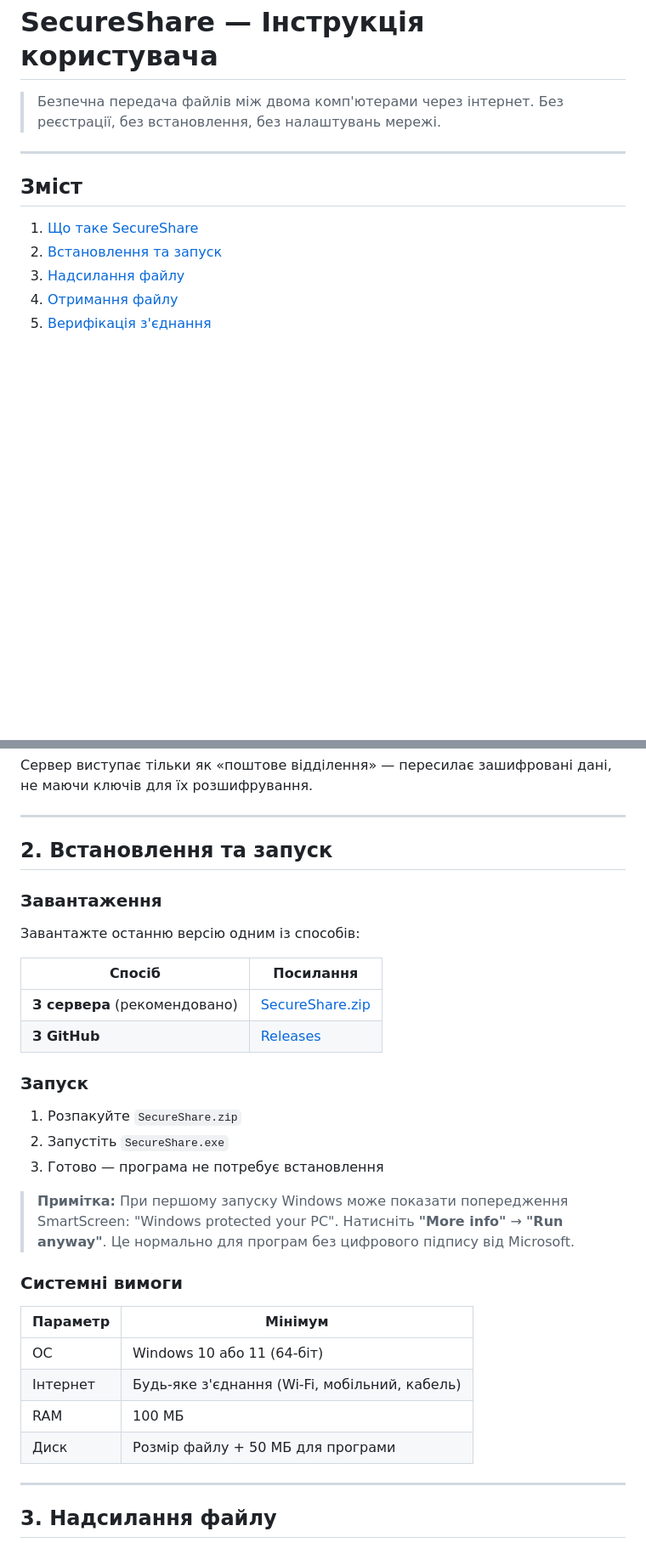
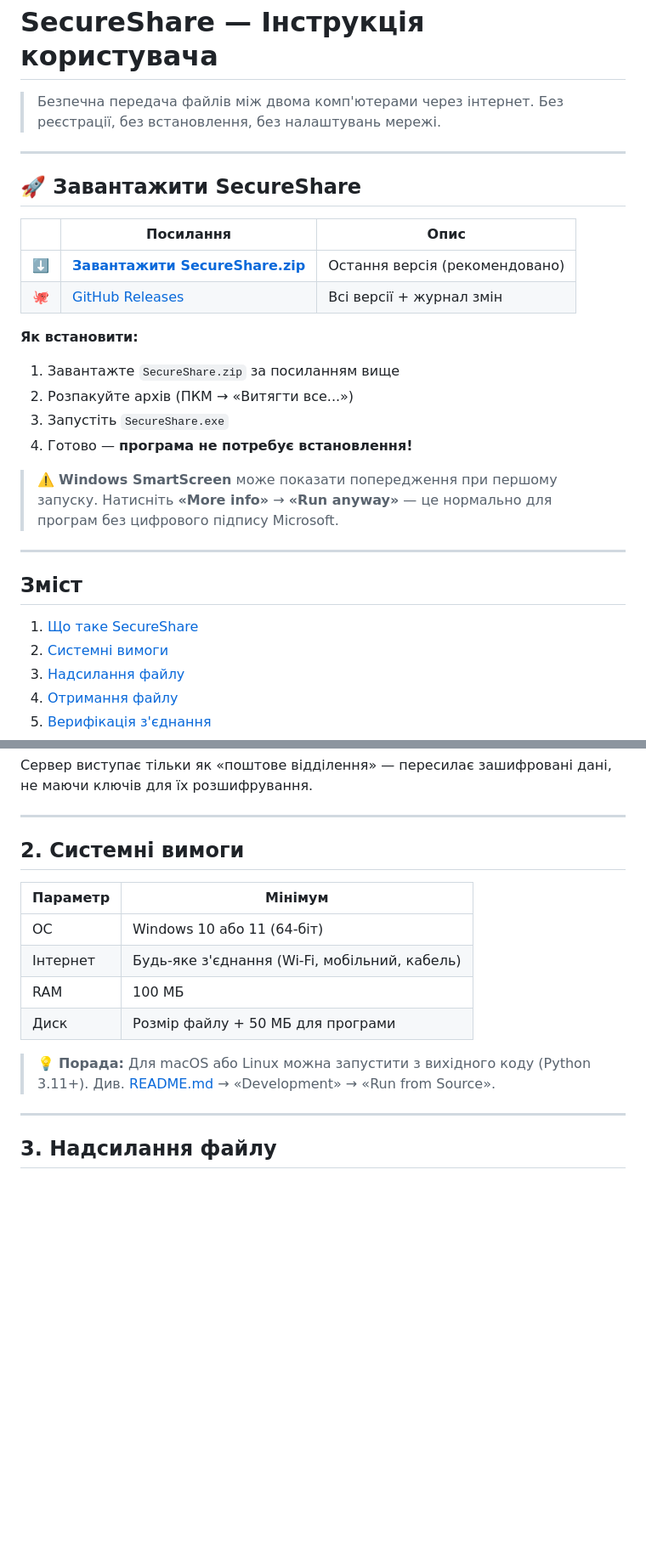
Before and after one commit to artmarchenko/SecureShare, a Markdown page: USER_GUIDE.md, 2 parts joined by grey strips. Shown at 85% size. GitHub-like rendering; blank space fills up the shorter version.

Commit message:
Add prominent download section at the top of user guide

```diff
--- a/USER_GUIDE.md
+++ b/USER_GUIDE.md
@@ -5,10 +5,28 @@
 
 ---
 
+## 🚀 Завантажити SecureShare
+
+| | Посилання | Опис |
+|---|-----------|------|
+| ⬇️ | **[Завантажити SecureShare.zip](https://secureshare-relay.duckdns.org/download/SecureShare.zip)** | Остання версія (рекомендовано) |
+| 🐙 | [GitHub Releases](https://github.com/artmarchenko/SecureShare/releases) | Всі версії + журнал змін |
+
+**Як встановити:**
+1. Завантажте `SecureShare.zip` за посиланням вище
+2. Розпакуйте архів (ПКМ → «Витягти все...»)
+3. Запустіть `SecureShare.exe`
+4. Готово — **програма не потребує встановлення!**
+
+> ⚠️ **Windows SmartScreen** може показати попередження при першому запуску.
+> Натисніть **«More info»** → **«Run anyway»** — це нормально для програм без цифрового підпису Microsoft.
+
+---
+
 ## Зміст
 
 1. [Що таке SecureShare](#1-що-таке-secureshare)
-2. [Встановлення та запуск](#2-встановлення-та-запуск)
+2. [Системні вимоги](#2-системні-вимоги)
 3. [Надсилання файлу](#3-надсилання-файлу)
 4. [Отримання файлу](#4-отримання-файлу)
 5. [Верифікація з'єднання](#5-верифікація-зєднання)
@@ -55,28 +73,7 @@ SecureShare — це програма для **одноразової безпе
 
 ---
 
-## 2. Встановлення та запуск
-
-### Завантаження
-
-Завантажте останню версію одним із способів:
-
-| Спосіб | Посилання |
-|--------|-----------|
-| **З сервера** (рекомендовано) | [SecureShare.zip](https://secureshare-relay.duckdns.org/download/SecureShare.zip) |
-| **З GitHub** | [Releases](https://github.com/artmarchenko/SecureShare/releases) |
-
-### Запуск
-
-1. Розпакуйте `SecureShare.zip`
-2. Запустіть `SecureShare.exe`
-3. Готово — програма не потребує встановлення
-
-> **Примітка:** При першому запуску Windows може показати попередження SmartScreen:
-> "Windows protected your PC". Натисніть **"More info"** → **"Run anyway"**.
-> Це нормально для програм без цифрового підпису від Microsoft.
-
-### Системні вимоги
+## 2. Системні вимоги
 
 | Параметр | Мінімум |
 |----------|---------|
@@ -84,6 +81,9 @@ SecureShare — це програма для **одноразової безпе
 | Інтернет | Будь-яке з'єднання (Wi-Fi, мобільний, кабель) |
 | RAM | 100 МБ |
 | Диск | Розмір файлу + 50 МБ для програми |
+
+> 💡 **Порада:** Для macOS або Linux можна запустити з вихідного коду (Python 3.11+).
+> Див. [README.md](README.md) → «Development» → «Run from Source».
 
 ---
 
```
